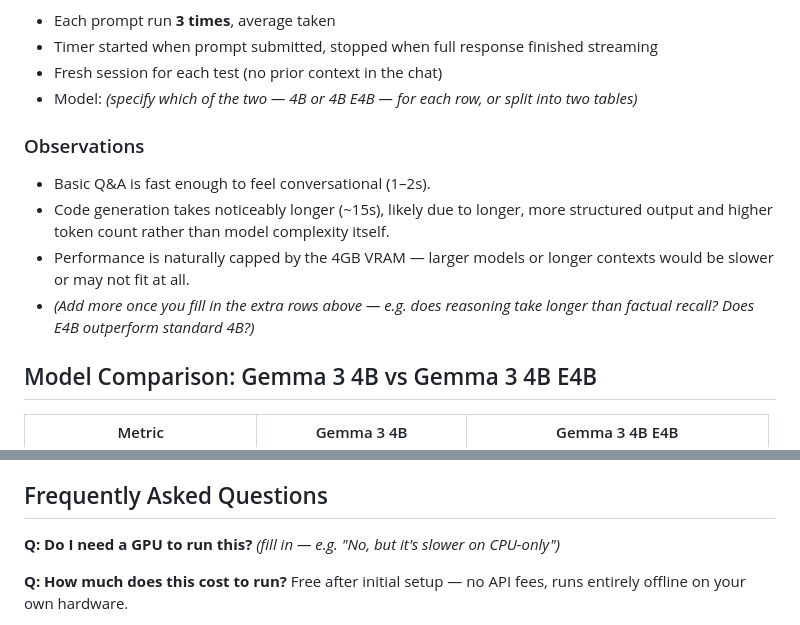
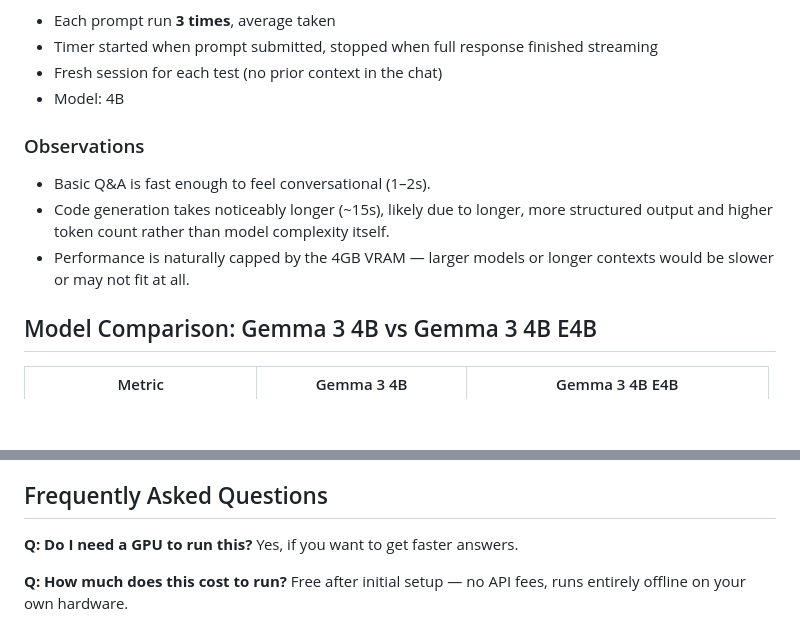
Before and after one commit to charanachanta2/LocalGPT, a Markdown page: readme.md, 2 parts joined by grey strips. GitHub-like rendering; blank space fills up the shorter version.

Commit message:
Specify model as 4B and update FAQ answers
Updated model specification and FAQ responses in README.

```diff
--- a/readme.md
+++ b/readme.md
@@ -126,14 +126,13 @@ RAM usage while the model was actively running, captured via Task Manager:
 - Each prompt run **3 times**, average taken
 - Timer started when prompt submitted, stopped when full response finished streaming
 - Fresh session for each test (no prior context in the chat)
-- Model: *(specify which of the two — 4B or 4B E4B — for each row, or split into two tables)*
+- Model: 4B
 
 ### Observations
 
 - Basic Q&A is fast enough to feel conversational (1–2s).
 - Code generation takes noticeably longer (~15s), likely due to longer, more structured output and higher token count rather than model complexity itself.
 - Performance is naturally capped by the 4GB VRAM — larger models or longer contexts would be slower or may not fit at all.
-- *(Add more once you fill in the extra rows above — e.g. does reasoning take longer than factual recall? Does E4B outperform standard 4B?)*
 
 ## Model Comparison: Gemma 3 4B vs Gemma 3 4B E4B
 
@@ -172,7 +171,7 @@ Be upfront about these — it builds trust with readers:
 ## Frequently Asked Questions
 
 **Q: Do I need a GPU to run this?**
-*(fill in — e.g. "No, but it's slower on CPU-only")*
+Yes, if you want to get faster answers.
 
 **Q: How much does this cost to run?**
 Free after initial setup — no API fees, runs entirely offline on your own hardware.
```
